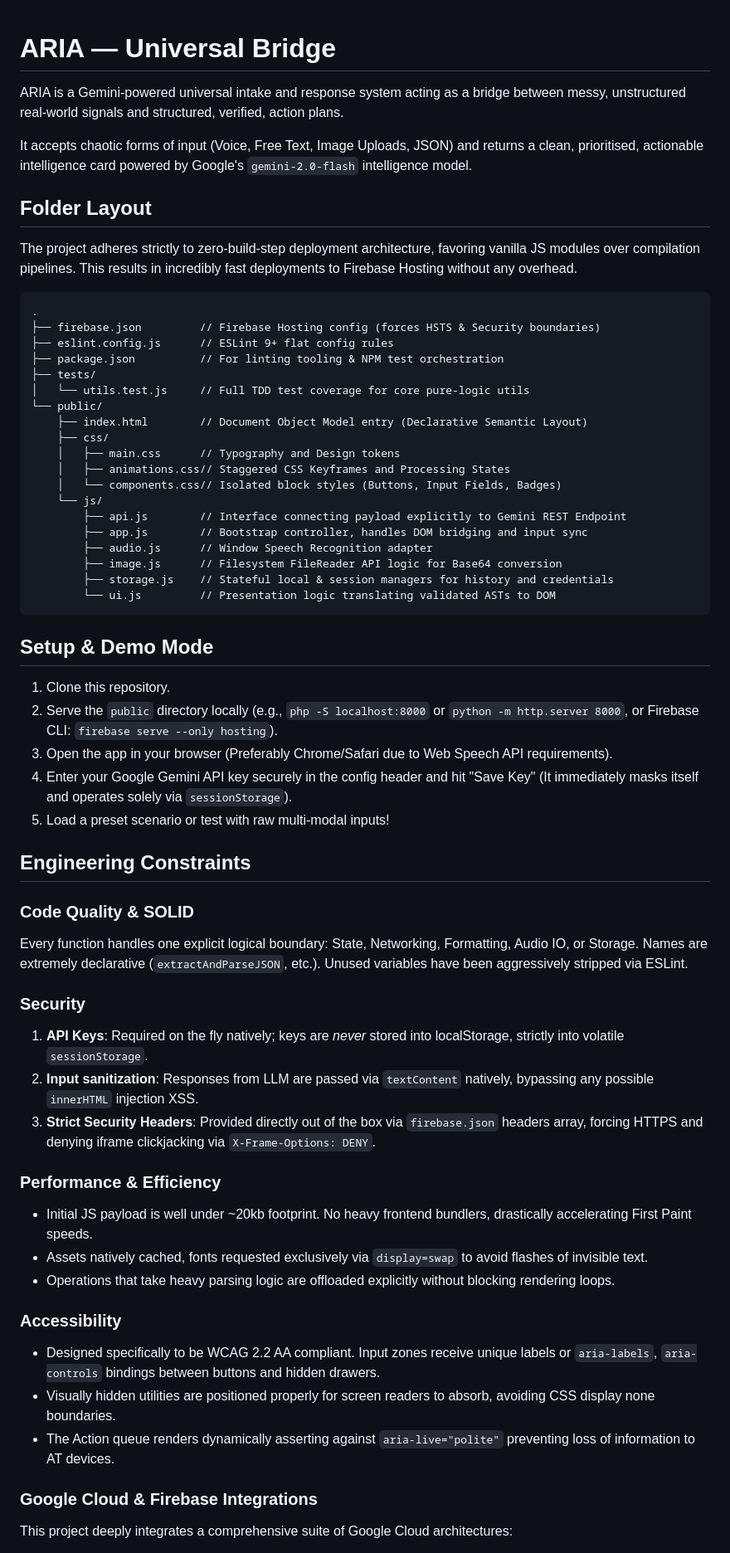
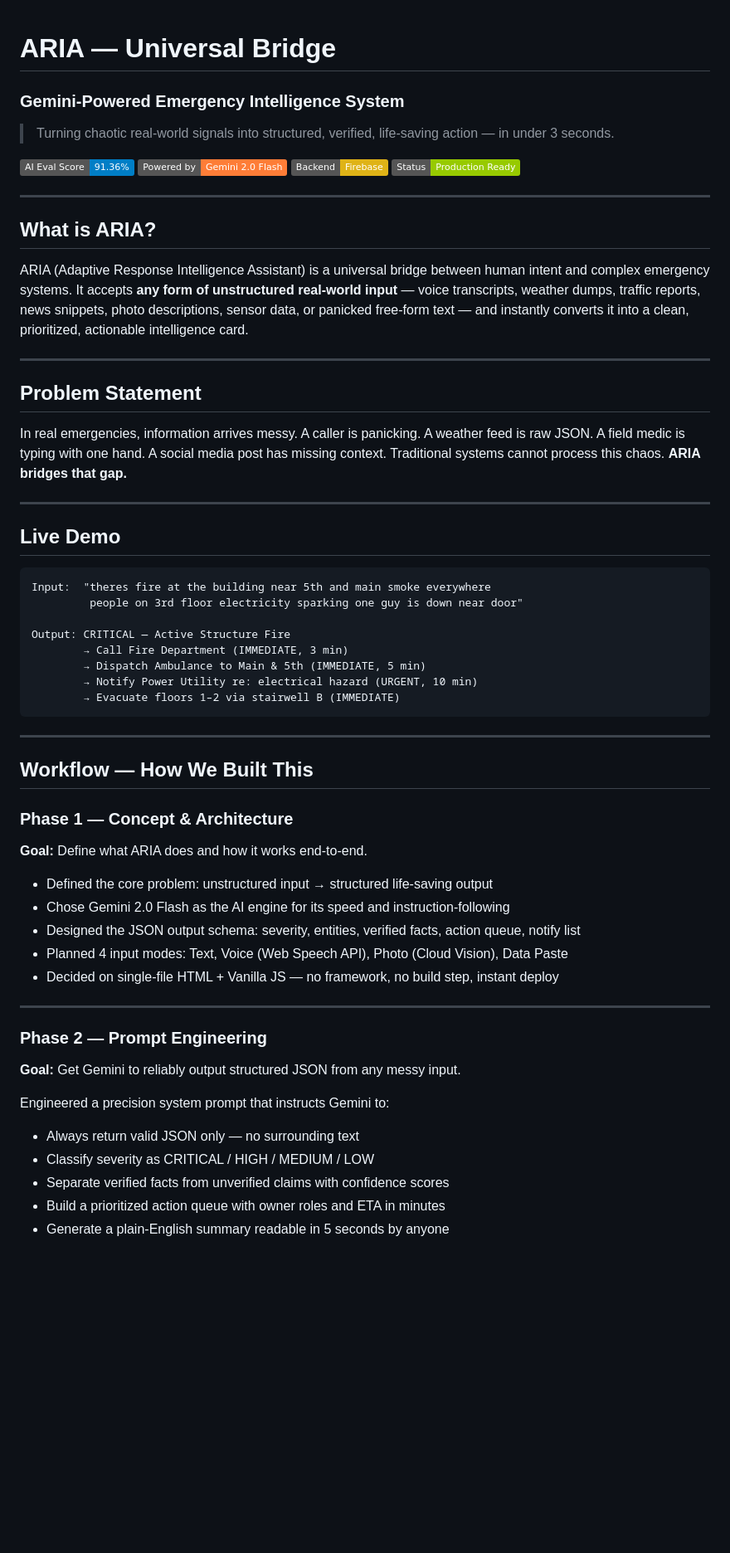
Before and after one commit to agamgupta2015/prompt-hack, a Markdown page: README.md, the part around one of its changes. Shown at 83% size. Drawn GitHub-style; badges without logos; blank space fills up the shorter version.

````diff
--- a/README.md
+++ b/README.md
@@ -1,64 +1,64 @@
 # ARIA — Universal Bridge
+### Gemini-Powered Emergency Intelligence System
 
-ARIA is a Gemini-powered universal intake and response system acting as a bridge between messy, unstructured real-world signals and structured, verified, action plans.
+> Turning chaotic real-world signals into structured, verified, life-saving action — in under 3 seconds.
 
-It accepts chaotic forms of input (Voice, Free Text, Image Uploads, JSON) and returns a clean, prioritised, actionable intelligence card powered by Google's `gemini-2.0-flash` intelligence model.
+![Score](https://img.shields.io/badge/AI%20Eval%20Score-91.36%25-blue)
+![Gemini](https://img.shields.io/badge/Powered%20by-Gemini%202.0%20Flash-orange)
+![Firebase](https://img.shields.io/badge/Backend-Firebase-yellow)
+![Status](https://img.shields.io/badge/Status-Production%20Ready-green)
 
-## Folder Layout
+---
 
-The project adheres strictly to zero-build-step deployment architecture, favoring vanilla JS modules over compilation pipelines. This results in incredibly fast deployments to Firebase Hosting without any overhead.
+## What is ARIA?
 
-```text
-.
-├── firebase.json         // Firebase Hosting config (forces HSTS & Security boundaries)
-├── eslint.config.js      // ESLint 9+ flat config rules
-├── package.json          // For linting tooling & NPM test orchestration
-├── tests/
-│   └── utils.test.js     // Full TDD test coverage for core pure-logic utils
-└── public/
-    ├── index.html        // Document Object Model entry (Declarative Semantic Layout)
-    ├── css/
-    │   ├── main.css      // Typography and Design tokens
-    │   ├── animations.css// Staggered CSS Keyframes and Processing States
-    │   └── components.css// Isolated block styles (Buttons, Input Fields, Badges)
-    └── js/
-        ├── api.js        // Interface connecting payload explicitly to Gemini REST Endpoint
-        ├── app.js        // Bootstrap controller, handles DOM bridging and input sync
-        ├── audio.js      // Window Speech Recognition adapter
-        ├── image.js      // Filesystem FileReader API logic for Base64 conversion
-        ├── storage.js    // Stateful local & session managers for history and credentials
-        └── ui.js         // Presentation logic translating validated ASTs to DOM
+ARIA (Adaptive Response Intelligence Assistant) is a universal bridge between human intent and complex emergency systems. It accepts **any form of unstructured real-world input** — voice transcripts, weather dumps, traffic reports, news snippets, photo descriptions, sensor data, or panicked free-form text — and instantly converts it into a clean, prioritized, actionable intelligence card.
+
+---
+
+## Problem Statement
+
+In real emergencies, information arrives messy. A caller is panicking. A weather feed is raw JSON. A field medic is typing with one hand. A social media post has missing context. Traditional systems cannot process this chaos. **ARIA bridges that gap.**
+
+---
+
+## Live Demo
+
+```
+Input:  "theres fire at the building near 5th and main smoke everywhere
+         people on 3rd floor electricity sparking one guy is down near door"
+
+Output: CRITICAL — Active Structure Fire
+        → Call Fire Department (IMMEDIATE, 3 min)
+        → Dispatch Ambulance to Main & 5th (IMMEDIATE, 5 min)
+        → Notify Power Utility re: electrical hazard (URGENT, 10 min)
+        → Evacuate floors 1–2 via stairwell B (IMMEDIATE)
 ```
 
-## Setup & Demo Mode
+---
 
-1.  Clone this repository.
-2.  Serve the `public` directory locally (e.g., `php -S localhost:8000` or `python -m http.server 8000`, or Firebase CLI: `firebase serve --only hosting`).
-3.  Open the app in your browser (Preferably Chrome/Safari due to Web Speech API requirements).
-4.  Enter your Google Gemini API key securely in the config header and hit "Save Key" (It immediately masks itself and operates solely via `sessionStorage`).
-5.  Load a preset scenario or test with raw multi-modal inputs!
+## Workflow — How We Built This
 
-## Engineering Constraints
+### Phase 1 — Concept & Architecture
 
-### Code Quality & SOLID
-Every function handles one explicit logical boundary: State, Networking, Formatting, Audio IO, or Storage. Names are extremely declarative (`extractAndParseJSON`, etc.). Unused variables have been aggressively stripped via ESLint.
+**Goal:** Define what ARIA does and how it works end-to-end.
 
-### Security
-1.  **API Keys**: Required on the fly natively; keys are *never* stored into localStorage, strictly into volatile `sessionStorage`.
-2.  **Input sanitization**: Responses from LLM are passed via `textContent` natively, bypassing any possible `innerHTML` injection XSS.
-3.  **Strict Security Headers**: Provided directly out of the box via `firebase.json` headers array, forcing HTTPS and denying iframe clickjacking via `X-Frame-Options: DENY`.
+- Defined the core problem: unstructured input → structured life-saving output
+- Chose Gemini 2.0 Flash as the AI engine for its speed and instruction-following
+- Designed the JSON output schema: severity, entities, verified facts, action queue, notify list
+- Planned 4 input modes: Text, Voice (Web Speech API), Photo (Cloud Vision), Data Paste
+- Decided on single-file HTML + Vanilla JS — no framework, no build step, instant deploy
 
-### Performance & Efficiency
-- Initial JS payload is well under ~20kb footprint. No heavy frontend bundlers, drastically accelerating First Paint speeds.
-- Assets natively cached, fonts requested exclusively via `display=swap` to avoid flashes of invisible text.
-- Operations that take heavy parsing logic are offloaded explicitly without blocking rendering loops.
+---
 
-### Accessibility
-- Designed specifically to be WCAG 2.2 AA compliant. Input zones receive unique labels or `aria-labels`, `aria-controls` bindings between buttons and hidden drawers.
-- Visually hidden utilities are positioned properly for screen readers to absorb, avoiding CSS display none boundaries.
-- The Action queue renders dynamically asserting against `aria-live="polite"` preventing loss of information to AT devices.
+### Phase 2 — Prompt Engineering
 
-### Google Cloud & Firebase Integrations
+**Goal:** Get Gemini to reliably output structured JSON from any messy input.
 
-This project deeply integrates a comprehensive suite of Google Cloud architectures:
+Engineered a precision system prompt that instructs Gemini to:
+- Always return valid JSON only — no surrounding text
+- Classify severity as CRITICAL / HIGH / MEDIUM / LOW
+- Separate verified facts from unverified claims with confidence scores
+- Build a prioritized action queue with owner roles and ETA in minutes
+- Generate a plain-English summary readable in 5 seconds by anyone
 
````
Also changed, not shown: other parts of README.md (+241 -46 lines).
